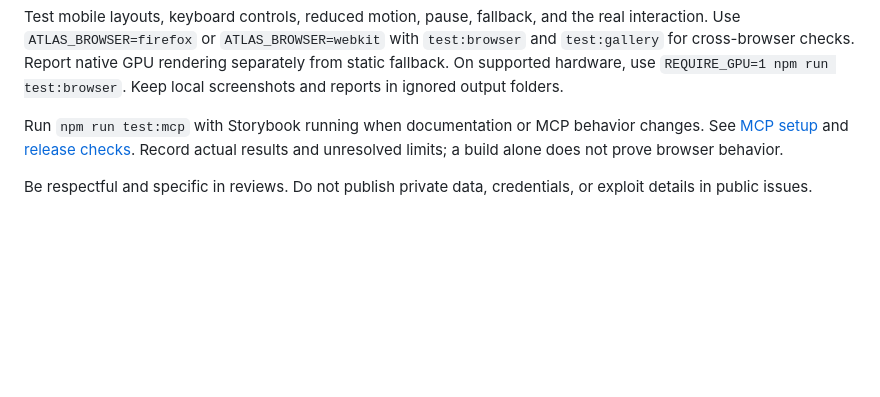
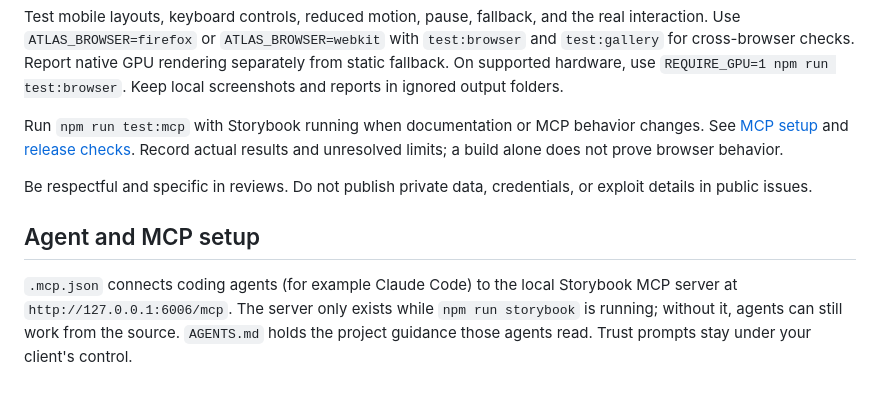
Before and after one commit to c-mongan/effects-atlas, a Markdown page: CONTRIBUTING.md, the part around the change. Drawn GitHub-style; blank space fills up the shorter version.

```diff
--- a/CONTRIBUTING.md
+++ b/CONTRIBUTING.md
@@ -21,3 +21,7 @@ Test mobile layouts, keyboard controls, reduced motion, pause, fallback, and the
 Run `npm run test:mcp` with Storybook running when documentation or MCP behavior changes. See [MCP setup](docs/MCP.md) and [release checks](docs/RELEASING.md). Record actual results and unresolved limits; a build alone does not prove browser behavior.
 
 Be respectful and specific in reviews. Do not publish private data, credentials, or exploit details in public issues.
+
+## Agent and MCP setup
+
+`.mcp.json` connects coding agents (for example Claude Code) to the local Storybook MCP server at `http://127.0.0.1:6006/mcp`. The server only exists while `npm run storybook` is running; without it, agents can still work from the source. `AGENTS.md` holds the project guidance those agents read. Trust prompts stay under your client's control.
```
Also changed, not shown: README.md (+31 -23 lines).
